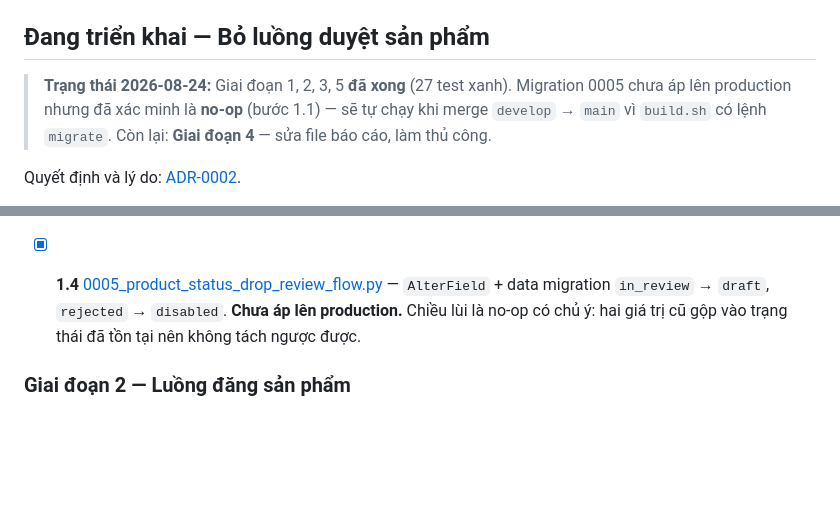
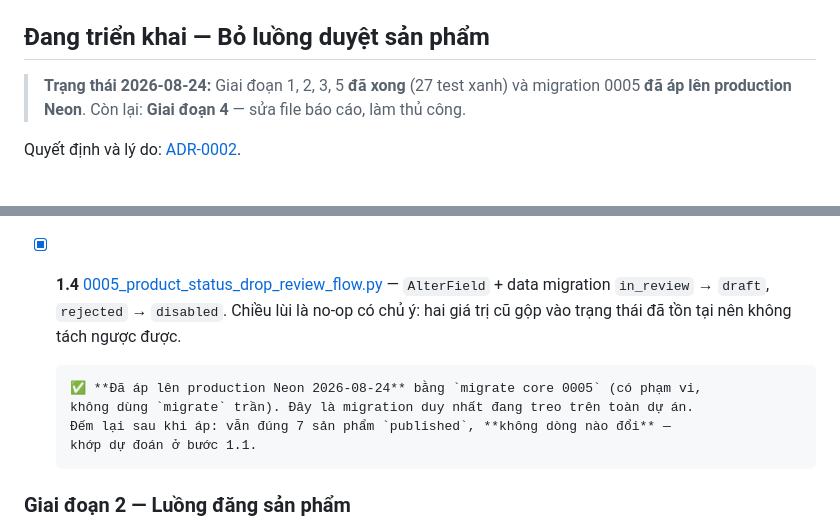
Before and after one commit to leducphat/grocerly-ecom, a Markdown page: docs/PLAN.md, 2 parts joined by grey strips. Rendered like a GitHub page; blank space fills up the shorter version.

Commit message:
docs: migration 0005 applied to production
Ran as `migrate core 0005` rather than a bare `migrate`, so the scope
was explicit; it was in any case the only pending migration in the whole
project. Re-counted afterwards: still 7 published products and no rows
changed, matching what step 1.1 predicted.

```diff
--- a/docs/PLAN.md
+++ b/docs/PLAN.md
@@ -4,10 +4,9 @@
 
 ## Đang triển khai — Bỏ luồng duyệt sản phẩm
 
-> **Trạng thái 2026-08-24:** Giai đoạn 1, 2, 3, 5 **đã xong** (27 test xanh).
-> Migration 0005 chưa áp lên production nhưng đã xác minh là **no-op** (bước 1.1) — sẽ
-> tự chạy khi merge `develop` → `main` vì `build.sh` có lệnh `migrate`.
-> Còn lại: **Giai đoạn 4** — sửa file báo cáo, làm thủ công.
+> **Trạng thái 2026-08-24:** Giai đoạn 1, 2, 3, 5 **đã xong** (27 test xanh) và
+> migration 0005 **đã áp lên production Neon**. Còn lại: **Giai đoạn 4** — sửa file báo
+> cáo, làm thủ công.
 
 Quyết định và lý do: [ADR-0002](DECISIONS.md#adr-0002--bỏ-quy-trình-duyệt-sản-phẩm-in_review).
 
@@ -38,8 +37,13 @@ Quyết định và lý do: [ADR-0002](DECISIONS.md#adr-0002--bỏ-quy-trình-du
 - [x] **1.3** `Product.product_status` — `default='draft'`
 - [x] **1.4** [0005_product_status_drop_review_flow.py](../grocerly/core/migrations/0005_product_status_drop_review_flow.py)
       — `AlterField` + data migration `in_review` → `draft`, `rejected` → `disabled`.
-      **Chưa áp lên production.** Chiều lùi là no-op có chủ ý: hai giá trị cũ gộp vào
-      trạng thái đã tồn tại nên không tách ngược được.
+      Chiều lùi là no-op có chủ ý: hai giá trị cũ gộp vào trạng thái đã tồn tại nên
+      không tách ngược được.
+
+      ✅ **Đã áp lên production Neon 2026-08-24** bằng `migrate core 0005` (có phạm vi,
+      không dùng `migrate` trần). Đây là migration duy nhất đang treo trên toàn dự án.
+      Đếm lại sau khi áp: vẫn đúng 7 sản phẩm `published`, **không dòng nào đổi** —
+      khớp dự đoán ở bước 1.1.
 
 ### Giai đoạn 2 — Luồng đăng sản phẩm
 
```
Also changed, not shown: docs/DECISIONS.md (+3 -3 lines).
